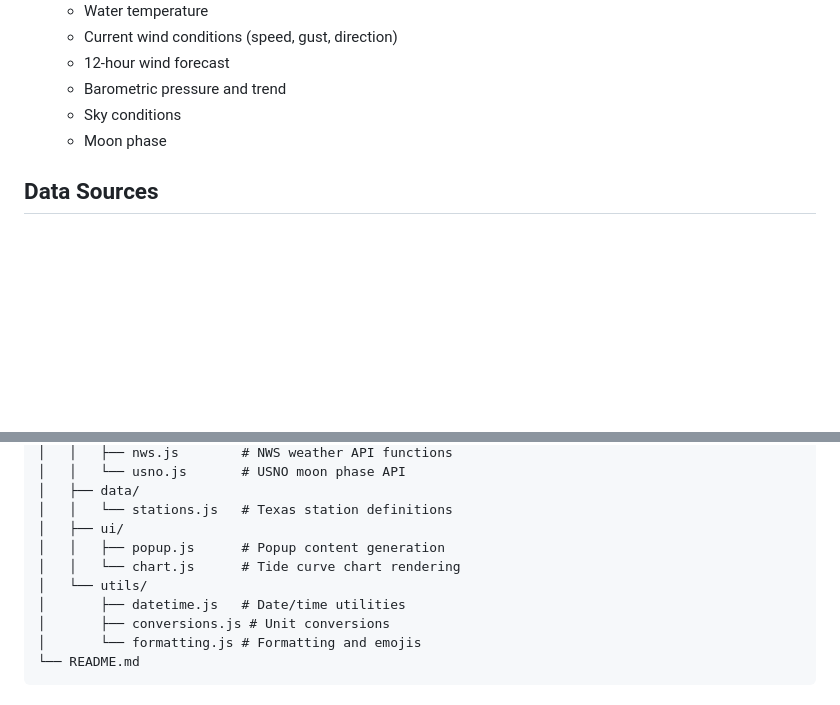
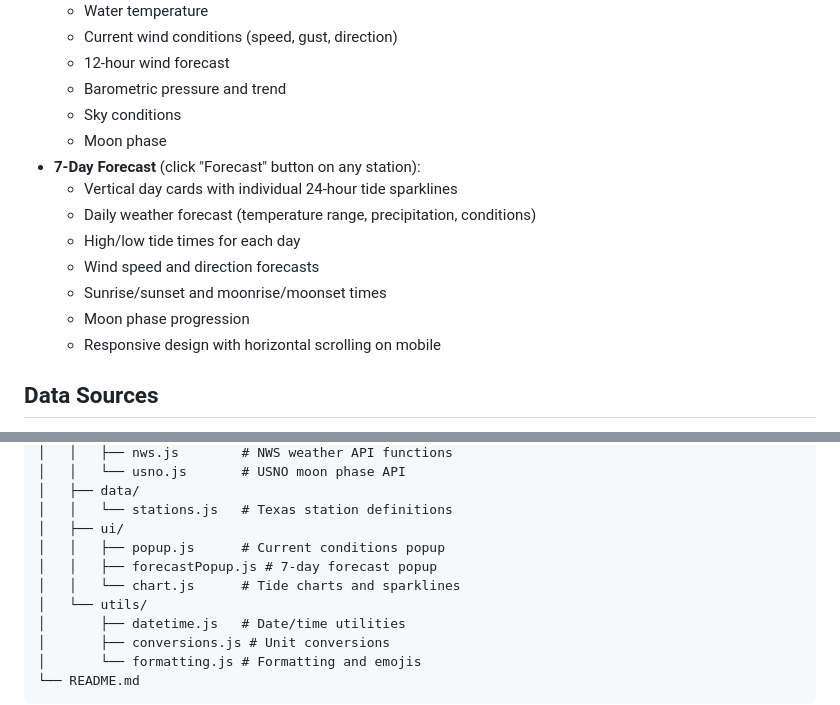
Before and after one commit to steelheadforever/texas-tides, a Markdown page: README.md, 2 parts joined by grey strips. GitHub-like rendering; blank space fills up the shorter version.

```diff
--- a/README.md
+++ b/README.md
@@ -15,6 +15,14 @@ A web application that displays real-time tide and weather data for Texas coasta
   - Barometric pressure and trend
   - Sky conditions
   - Moon phase
+- **7-Day Forecast** (click "Forecast" button on any station):
+  - Vertical day cards with individual 24-hour tide sparklines
+  - Daily weather forecast (temperature range, precipitation, conditions)
+  - High/low tide times for each day
+  - Wind speed and direction forecasts
+  - Sunrise/sunset and moonrise/moonset times
+  - Moon phase progression
+  - Responsive design with horizontal scrolling on mobile
 
 ## Data Sources
 
@@ -69,8 +77,9 @@ texas-tides/
 │   ├── data/
 │   │   └── stations.js   # Texas station definitions
 │   ├── ui/
-│   │   ├── popup.js      # Popup content generation
-│   │   └── chart.js      # Tide curve chart rendering
+│   │   ├── popup.js      # Current conditions popup
+│   │   ├── forecastPopup.js # 7-day forecast popup
+│   │   └── chart.js      # Tide charts and sparklines
 │   └── utils/
 │       ├── datetime.js   # Date/time utilities
 │       ├── conversions.js # Unit conversions
```
Also changed, not shown: PR_DESCRIPTION.md (added, +209 -0 lines).
